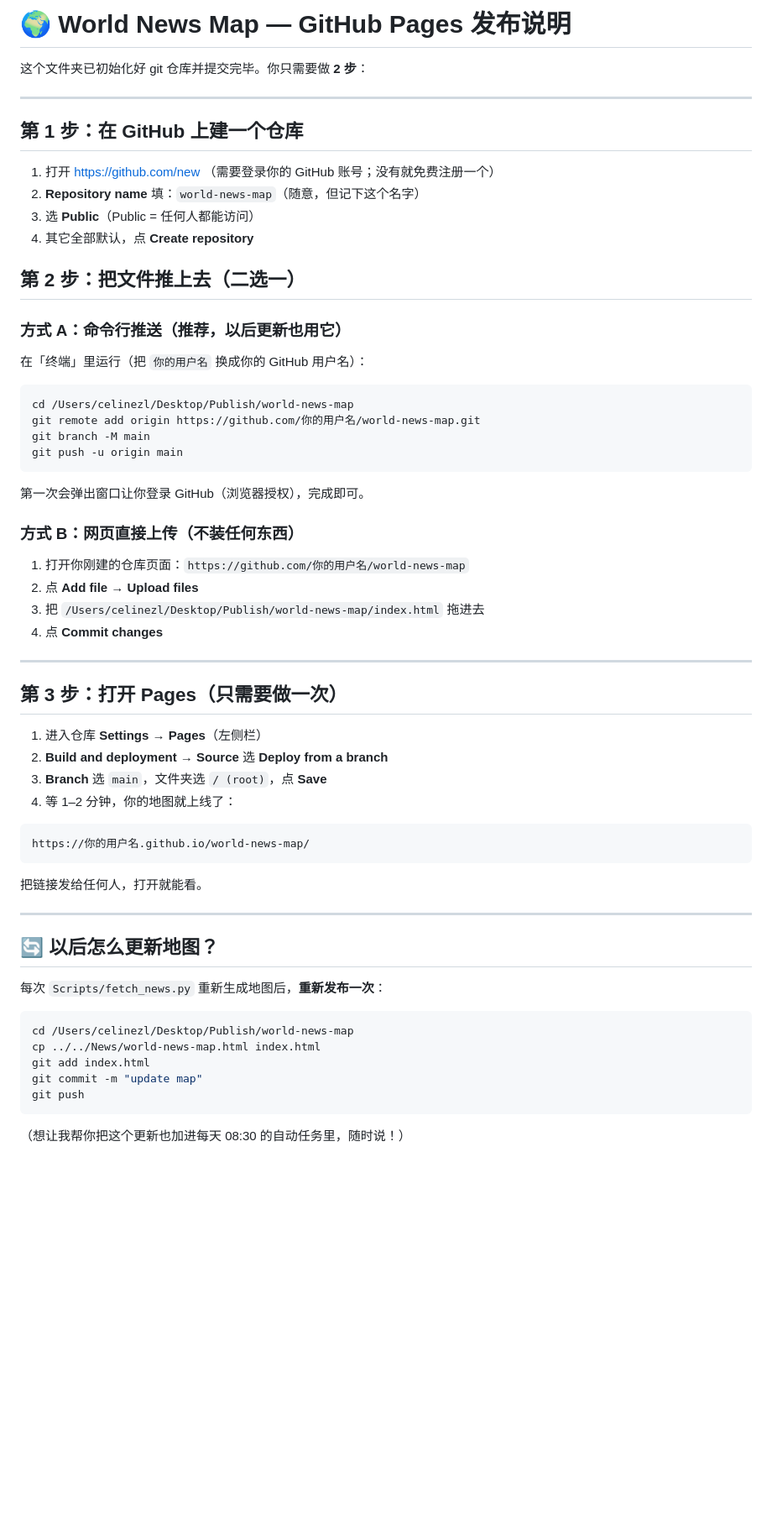
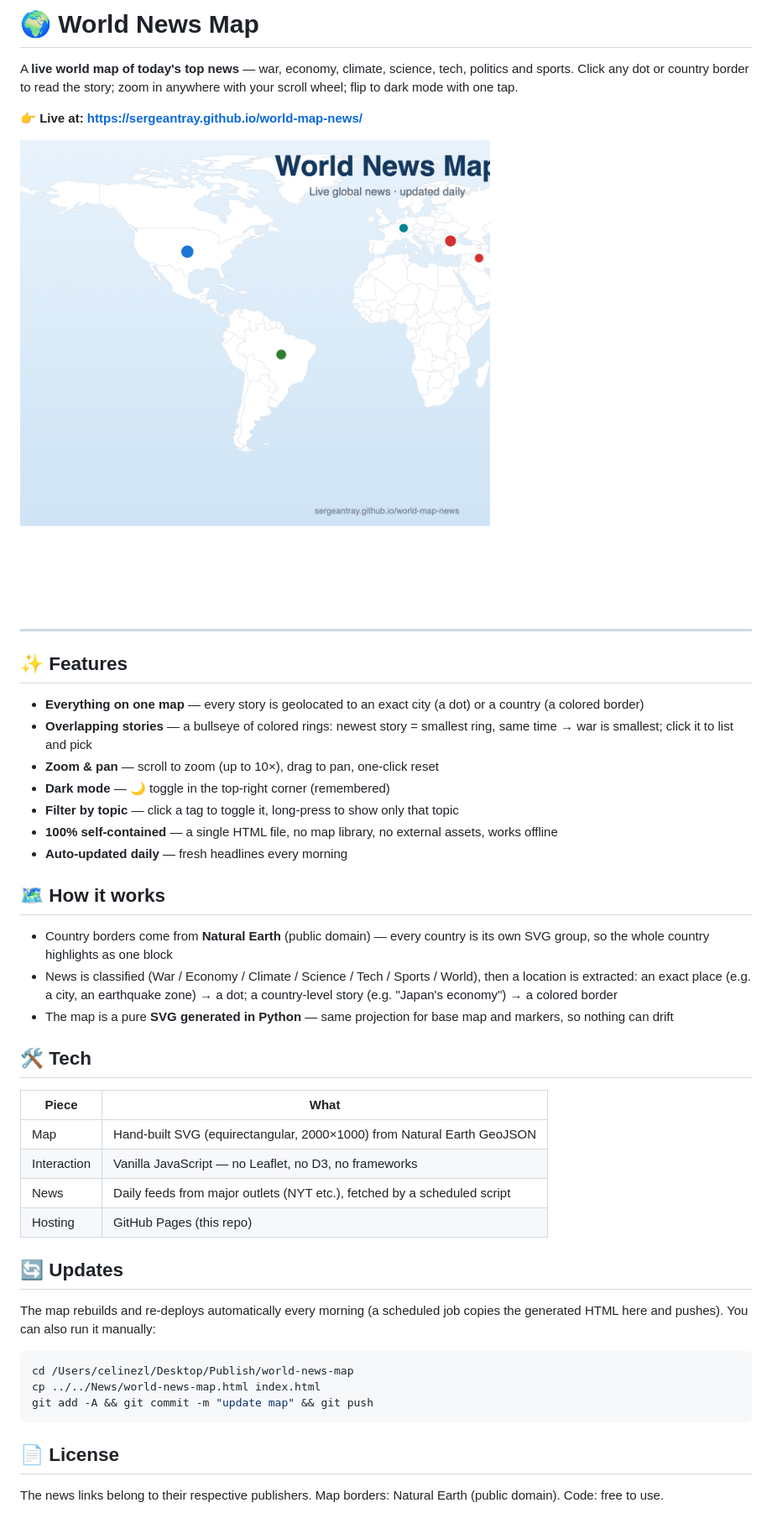
Before and after one commit to SergeantRay/world-map-news, a Markdown page: README.md, the part around the change. Shown: that part at 84% size. Rendered like a GitHub page; pictures changed too: poster.png (added); blank space fills up the shorter version.

Commit message:
auto-update 2026-08-05 15:42

````diff
--- a/README.md
+++ b/README.md
@@ -1,65 +1,48 @@
-# 🌍 World News Map — GitHub Pages 发布说明
+# 🌍 World News Map
 
-这个文件夹已初始化好 git 仓库并提交完毕。你只需要做 **2 步**：
+A **live world map of today's top news** — war, economy, climate, science, tech, politics and sports. Click any dot or country border to read the story; zoom in anywhere with your scroll wheel; flip to dark mode with one tap.
+
+**👉 Live at: https://sergeantray.github.io/world-map-news/**
+
+![poster](poster.png)
 
 ---
 
-## 第 1 步：在 GitHub 上建一个仓库
+## ✨ Features
 
-1. 打开 https://github.com/new （需要登录你的 GitHub 账号；没有就免费注册一个）
-2. **Repository name** 填：`world-news-map`（随意，但记下这个名字）
-3. 选 **Public**（Public = 任何人都能访问）
-4. 其它全部默认，点 **Create repository**
+- **Everything on one map** — every story is geolocated to an exact city (a dot) or a country (a colored border)
+- **Overlapping stories** — a bullseye of colored rings: newest story = smallest ring, same time → war is smallest; click it to list and pick
+- **Zoom & pan** — scroll to zoom (up to 10×), drag to pan, one-click reset
+- **Dark mode** — 🌙 toggle in the top-right corner (remembered)
+- **Filter by topic** — click a tag to toggle it, long-press to show only that topic
+- **100% self-contained** — a single HTML file, no map library, no external assets, works offline
+- **Auto-updated daily** — fresh headlines every morning
 
-## 第 2 步：把文件推上去（二选一）
+## 🗺️ How it works
 
-### 方式 A：命令行推送（推荐，以后更新也用它）
+- Country borders come from **Natural Earth** (public domain) — every country is its own SVG group, so the whole country highlights as one block
+- News is classified (War / Economy / Climate / Science / Tech / Sports / World), then a location is extracted: an exact place (e.g. a city, an earthquake zone) → a dot; a country-level story (e.g. "Japan's economy") → a colored border
+- The map is a pure **SVG generated in Python** — same projection for base map and markers, so nothing can drift
 
-在「终端」里运行（把 `你的用户名` 换成你的 GitHub 用户名）：
+## 🛠️ Tech
 
-```bash
-cd /Users/celinezl/Desktop/Publish/world-news-map
-git remote add origin https://github.com/你的用户名/world-news-map.git
-git branch -M main
-git push -u origin main
-```
+| Piece | What |
+|---|---|
+| Map | Hand-built SVG (equirectangular, 2000×1000) from Natural Earth GeoJSON |
+| Interaction | Vanilla JavaScript — no Leaflet, no D3, no frameworks |
+| News | Daily feeds from major outlets (NYT etc.), fetched by a scheduled script |
+| Hosting | GitHub Pages (this repo) |
 
-第一次会弹出窗口让你登录 GitHub（浏览器授权），完成即可。
+## 🔄 Updates
 
-### 方式 B：网页直接上传（不装任何东西）
-
-1. 打开你刚建的仓库页面：`https://github.com/你的用户名/world-news-map`
-2. 点 **Add file → Upload files**
-3. 把 `/Users/celinezl/Desktop/Publish/world-news-map/index.html` 拖进去
-4. 点 **Commit changes**
-
----
-
-## 第 3 步：打开 Pages（只需要做一次）
-
-1. 进入仓库 **Settings → Pages**（左侧栏）
-2. **Build and deployment → Source** 选 **Deploy from a branch**
-3. **Branch** 选 `main`，文件夹选 `/ (root)`，点 **Save**
-4. 等 1–2 分钟，你的地图就上线了：
-
-```
-https://你的用户名.github.io/world-news-map/
-```
-
-把链接发给任何人，打开就能看。
-
----
-
-## 🔄 以后怎么更新地图？
-
-每次 `Scripts/fetch_news.py` 重新生成地图后，**重新发布一次**：
+The map rebuilds and re-deploys automatically every morning (a scheduled job copies the generated HTML here and pushes). You can also run it manually:
 
 ```bash
 cd /Users/celinezl/Desktop/Publish/world-news-map
 cp ../../News/world-news-map.html index.html
-git add index.html
-git commit -m "update map"
-git push
+git add -A && git commit -m "update map" && git push
 ```
 
-（想让我帮你把这个更新也加进每天 08:30 的自动任务里，随时说！）
+## 📄 License
+
+The news links belong to their respective publishers. Map borders: Natural Earth (public domain). Code: free to use.
````
Also changed, not shown: 4 other files.
